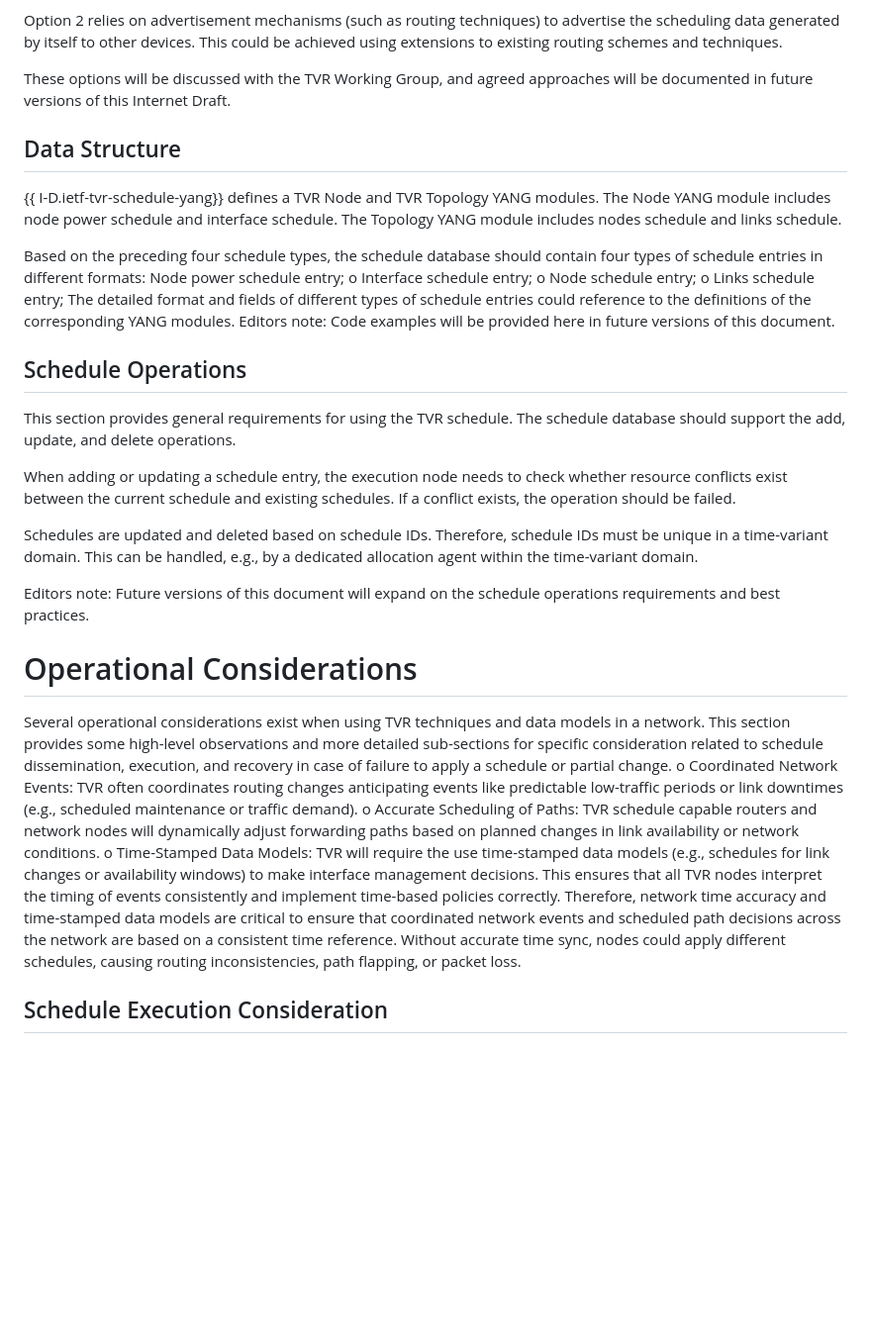
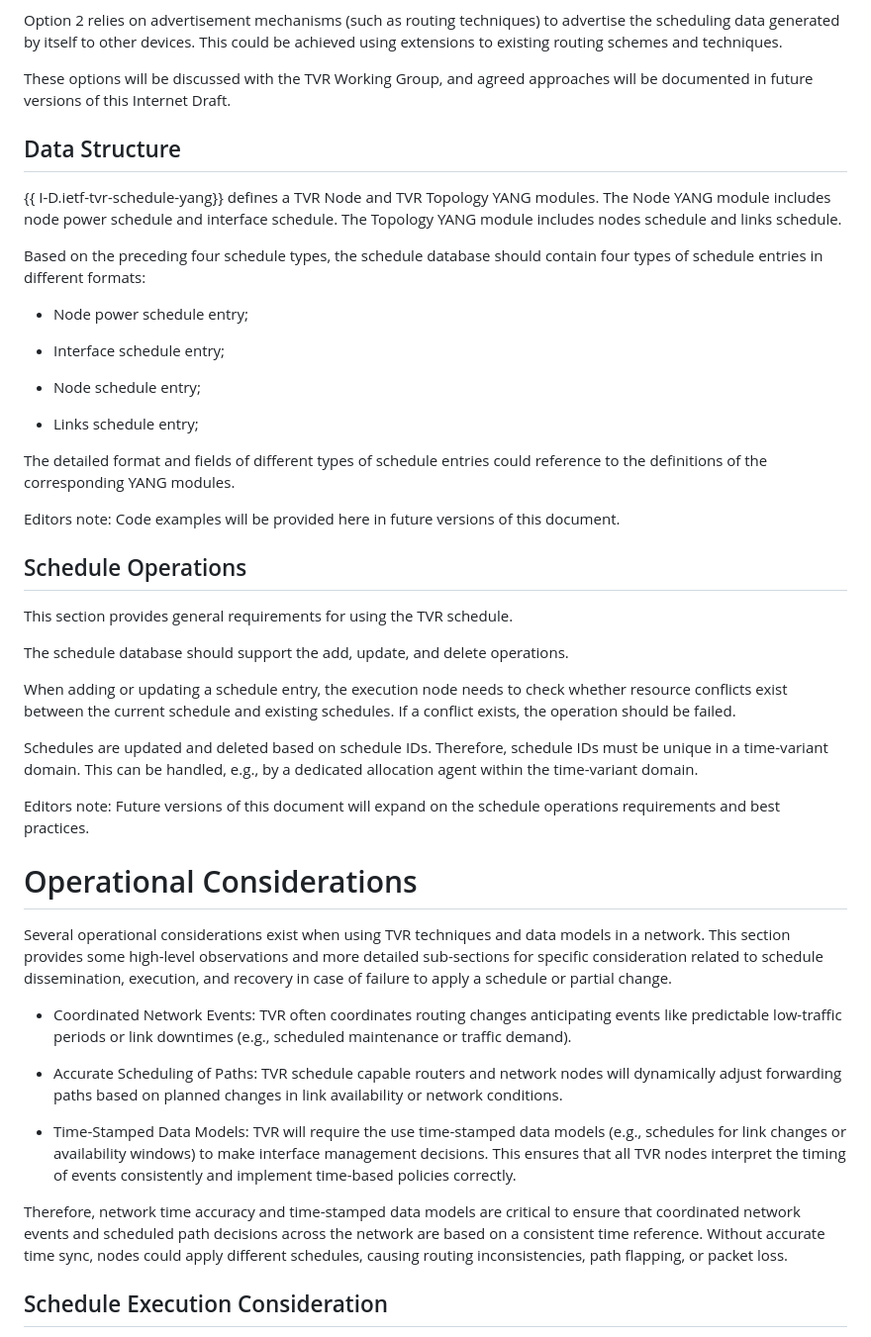
Before and after one commit to zhangli-abcd/TVR-Applicability, a Markdown page: draft-zdm-tvr-applicability.md, the part around one of its changes. Shown at 99% size. Drawn GitHub-style; blank space fills up the shorter version.

Commit message:
Update draft-zdm-tvr-applicability.md
remove the spaces in the tail

```diff
--- a/draft-zdm-tvr-applicability.md
+++ b/draft-zdm-tvr-applicability.md
@@ -350,7 +364,8 @@ in the domain through the TVR YANG model.
 Option 2 relies on advertisement mechanisms (such as routing techniques) to advertise the scheduling data generated
 by itself to other devices. This could be achieved using extensions to existing routing schemes and techniques.
 
-These options will be discussed with the TVR Working Group, and agreed approaches will be documented in future versions of this Internet Draft.
+These options will be discussed with the TVR Working Group, and agreed approaches will be documented in future versions
+of this Internet Draft.
 
 ## Data Structure
 
@@ -359,16 +374,24 @@ includes node power schedule and interface schedule. The Topology YANG module in
 
 Based on the preceding four schedule types, the schedule database should contain four types of schedule entries in
 different formats:
-Node power schedule entry;
-o Interface schedule entry;
-o Node schedule entry;
-o Links schedule entry;
+
+ - Node power schedule entry;
+
+ - Interface schedule entry;
+
+ - Node schedule entry;
+
+ - Links schedule entry;
+
 The detailed format and fields of different types of schedule entries could reference to the definitions of the corresponding
 YANG modules.
+
 Editors note: Code examples will be provided here in future versions of this document.
 
 ## Schedule Operations
+
 This section provides general requirements for using the TVR schedule.
+
 The schedule database should support the add, update, and delete operations.
 
 When adding or updating a schedule entry, the execution node needs to check whether resource conflicts exist between the
@@ -378,12 +401,26 @@ Schedules are updated and deleted based on schedule IDs. Therefore, schedule IDs
 This can be handled, e.g., by a dedicated allocation agent within the time-variant domain.
 
 Editors note: Future versions of this document will expand on the schedule operations requirements and best practices.
+
 # Operational Considerations
-Several operational considerations exist when using TVR techniques and data models in a network. This section provides some high-level observations and more detailed sub-sections for specific consideration related to schedule dissemination, execution, and recovery in case of failure to apply a schedule or partial change.
-o Coordinated Network Events: TVR often coordinates routing changes anticipating events like predictable low-traffic periods or link downtimes (e.g., scheduled maintenance or traffic demand).
-o Accurate Scheduling of Paths: TVR schedule capable routers and network nodes will dynamically adjust forwarding paths based on planned changes in link availability or network conditions.
-o Time-Stamped Data Models: TVR will require the use time-stamped data models (e.g., schedules for link changes or availability windows) to make interface management decisions. This ensures that all TVR nodes interpret the timing of events consistently and implement time-based policies correctly.
-Therefore, network time accuracy and time-stamped data models are critical to ensure that coordinated network events and scheduled path decisions across the network are based on a consistent time reference. Without accurate time sync, nodes could apply different schedules, causing routing inconsistencies, path flapping, or packet loss.
+
+Several operational considerations exist when using TVR techniques and data models in a network. This section provides
+some high-level observations and more detailed sub-sections for specific consideration related to schedule dissemination,
+execution, and recovery in case of failure to apply a schedule or partial change.
+
+ - Coordinated Network Events: TVR often coordinates routing changes anticipating events like predictable low-traffic
+periods or link downtimes (e.g., scheduled maintenance or traffic demand).
+
+ - Accurate Scheduling of Paths: TVR schedule capable routers and network nodes will dynamically adjust forwarding paths
+based on planned changes in link availability or network conditions.
+
+ - Time-Stamped Data Models: TVR will require the use time-stamped data models (e.g., schedules for link changes or
+availability windows) to make interface management decisions. This ensures that all TVR nodes interpret the timing of
+events consistently and implement time-based policies correctly.
+
+Therefore, network time accuracy and time-stamped data models are critical to ensure that coordinated network events
+and scheduled path decisions across the network are based on a consistent time reference. Without accurate time sync,
+nodes could apply different schedules, causing routing inconsistencies, path flapping, or packet loss.
 
 ## Schedule Execution Consideration
 
```
Also changed, not shown: other parts of draft-zdm-tvr-applicability.md (+28 -9 lines).
